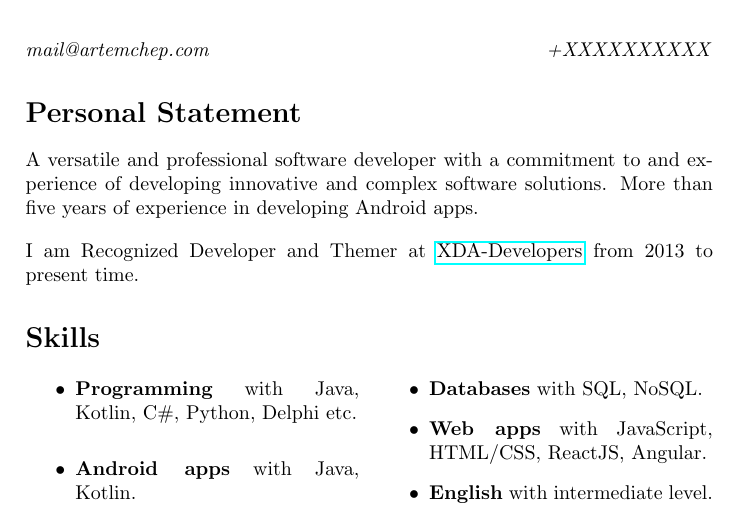
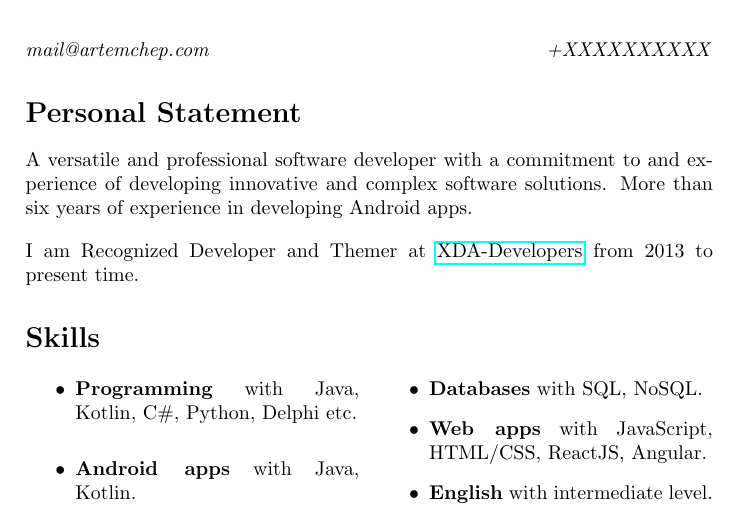
Before and after one commit to AChep/cv-latex, a LaTeX CV (cv.tex): part of page 1 of 3, cut so that both start at the same text. Compiled offline with pdfLaTeX.

Commit message:
Six years of experience

```diff
--- a/cv.tex
+++ b/cv.tex
@@ -24,7 +24,7 @@
 
 	\section*{Personal Statement}
 	A versatile and professional software developer with a commitment to and experience of developing innovative and complex software solutions.
-	More than five years of experience in developing Android apps. \\[1em]
+	More than six years of experience in developing Android apps. \\[1em]
 	I am Recognized Developer and Themer at \href{https://forum.xda-developers.com/member.php?u=3685328}{XDA-Developers} from 2013 to present time.
 
 	\section*{Skills}
```
